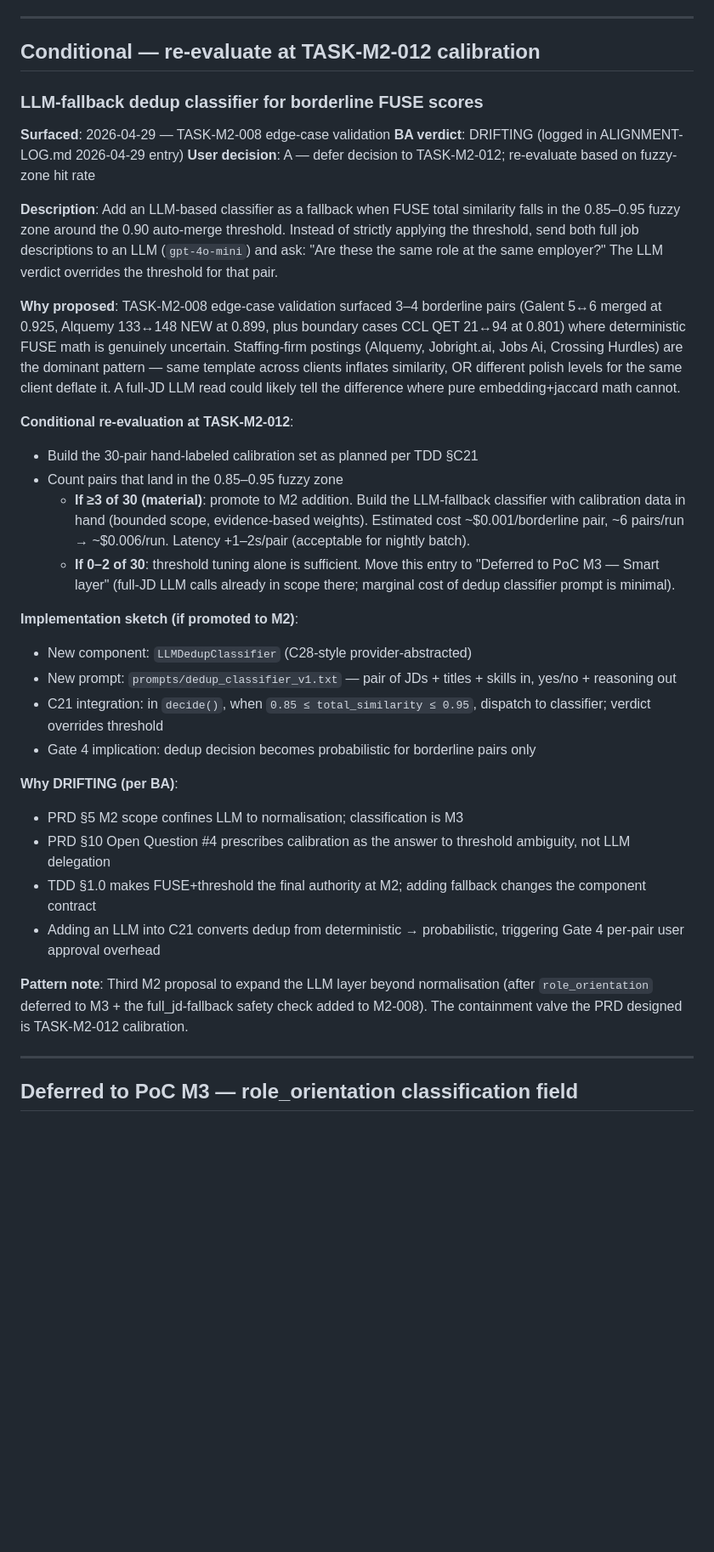
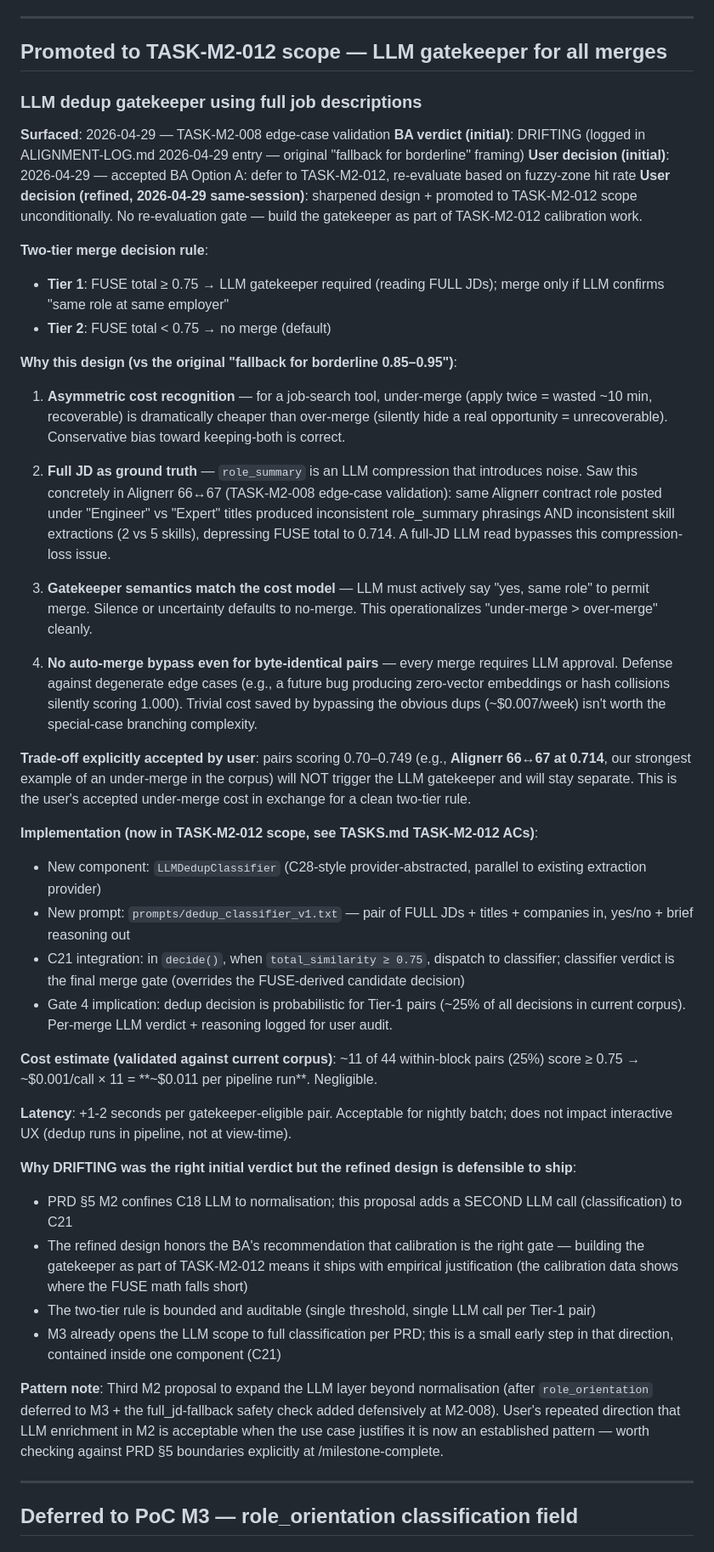
Before and after one commit to andrew-yuhochi/jd-matcher, a Markdown page: docs/poc/BACKLOG.md, the part around the change. Shown at 85% size. GitHub-like rendering; blank space fills up the shorter version.

Commit message:
docs(jd-matcher): refine LLM dedup gatekeeper spec, promote to TASK-M2-012 scope
User refined the LLM-dedup proposal in same-session iteration:
- Two-tier rule: FUSE >= 0.75 -> LLM gatekeeper required; < 0.75 -> no merge
- Input: FULL JDs (not role_summary) -> bypasses extraction-compression noise
- Gatekeeper semantics for ALL merges (no auto-merge bypass even at 1.000 cosine)
- Promoted from "conditional re-evaluation" to TASK-M2-012 scope unconditionally

Sharpens the original BACKLOG entry and removes the conditional re-eval gate.
Per-merge LLM verdict logged for user audit; estimated ~$0.011/run cost.
Trade-off accepted: pairs scoring 0.70-0.749 (e.g., Alignerr 66<->67 likely
under-merge) won't trigger the gatekeeper - aligned with user's "under-merge >
over-merge" cost model.

- BACKLOG: section retitled, content rewritten to refined two-tier spec
- TASKS.md TASK-M2-012: description updated; new ACs for component + prompt +
  C21 integration + telemetry + calibration semantics; Galent title-cosine AC
  retained

Per Gate 2: skipped re-routing through BA (Option B) - this is a refinement
of the existing DRIFTING entry, not a new proposal. Same alignment posture.

Co-Authored-By: Claude Opus 4.7 (1M context) <noreply@anthropic.com>

```diff
--- a/docs/poc/BACKLOG.md
+++ b/docs/poc/BACKLOG.md
@@ -15,37 +15,48 @@ Items here are explicitly deferred — either to a later PoC milestone (M2/M3/M4
 
 ---
 
-## Conditional — re-evaluate at TASK-M2-012 calibration
+## Promoted to TASK-M2-012 scope — LLM gatekeeper for all merges
 
-### LLM-fallback dedup classifier for borderline FUSE scores
+### LLM dedup gatekeeper using full job descriptions
 
 **Surfaced**: 2026-04-29 — TASK-M2-008 edge-case validation
-**BA verdict**: DRIFTING (logged in ALIGNMENT-LOG.md 2026-04-29 entry)
-**User decision**: A — defer decision to TASK-M2-012; re-evaluate based on fuzzy-zone hit rate
+**BA verdict (initial)**: DRIFTING (logged in ALIGNMENT-LOG.md 2026-04-29 entry — original "fallback for borderline" framing)
+**User decision (initial)**: 2026-04-29 — accepted BA Option A: defer to TASK-M2-012, re-evaluate based on fuzzy-zone hit rate
+**User decision (refined, 2026-04-29 same-session)**: sharpened design + promoted to TASK-M2-012 scope unconditionally. No re-evaluation gate — build the gatekeeper as part of TASK-M2-012 calibration work.
 
-**Description**: Add an LLM-based classifier as a fallback when FUSE total similarity falls in the 0.85–0.95 fuzzy zone around the 0.90 auto-merge threshold. Instead of strictly applying the threshold, send both full job descriptions to an LLM (`gpt-4o-mini`) and ask: "Are these the same role at the same employer?" The LLM verdict overrides the threshold for that pair.
+**Two-tier merge decision rule**:
+- **Tier 1**: FUSE total ≥ 0.75 → LLM gatekeeper required (reading FULL JDs); merge only if LLM confirms "same role at same employer"
+- **Tier 2**: FUSE total < 0.75 → no merge (default)
 
-**Why proposed**: TASK-M2-008 edge-case validation surfaced 3–4 borderline pairs (Galent 5↔6 merged at 0.925, Alquemy 133↔148 NEW at 0.899, plus boundary cases CCL QET 21↔94 at 0.801) where deterministic FUSE math is genuinely uncertain. Staffing-firm postings (Alquemy, Jobright.ai, Jobs Ai, Crossing Hurdles) are the dominant pattern — same template across clients inflates similarity, OR different polish levels for the same client deflate it. A full-JD LLM read could likely tell the difference where pure embedding+jaccard math cannot.
+**Why this design (vs the original "fallback for borderline 0.85–0.95")**:
 
-**Conditional re-evaluation at TASK-M2-012**:
-- Build the 30-pair hand-labeled calibration set as planned per TDD §C21
-- Count pairs that land in the 0.85–0.95 fuzzy zone
-  - **If ≥3 of 30 (material)**: promote to M2 addition. Build the LLM-fallback classifier with calibration data in hand (bounded scope, evidence-based weights). Estimated cost ~$0.001/borderline pair, ~6 pairs/run → ~$0.006/run. Latency +1–2s/pair (acceptable for nightly batch).
-  - **If 0–2 of 30**: threshold tuning alone is sufficient. Move this entry to "Deferred to PoC M3 — Smart layer" (full-JD LLM calls already in scope there; marginal cost of dedup classifier prompt is minimal).
+1. **Asymmetric cost recognition** — for a job-search tool, under-merge (apply twice = wasted ~10 min, recoverable) is dramatically cheaper than over-merge (silently hide a real opportunity = unrecoverable). Conservative bias toward keeping-both is correct.
 
-**Implementation sketch (if promoted to M2)**:
-- New component: `LLMDedupClassifier` (C28-style provider-abstracted)
-- New prompt: `prompts/dedup_classifier_v1.txt` — pair of JDs + titles + skills in, yes/no + reasoning out
-- C21 integration: in `decide()`, when `0.85 ≤ total_similarity ≤ 0.95`, dispatch to classifier; verdict overrides threshold
-- Gate 4 implication: dedup decision becomes probabilistic for borderline pairs only
+2. **Full JD as ground truth** — `role_summary` is an LLM compression that introduces noise. Saw this concretely in Alignerr 66↔67 (TASK-M2-008 edge-case validation): same Alignerr contract role posted under "Engineer" vs "Expert" titles produced inconsistent role_summary phrasings AND inconsistent skill extractions (2 vs 5 skills), depressing FUSE total to 0.714. A full-JD LLM read bypasses this compression-loss issue.
 
-**Why DRIFTING (per BA)**:
-- PRD §5 M2 scope confines LLM to normalisation; classification is M3
-- PRD §10 Open Question #4 prescribes calibration as the answer to threshold ambiguity, not LLM delegation
-- TDD §1.0 makes FUSE+threshold the final authority at M2; adding fallback changes the component contract
-- Adding an LLM into C21 converts dedup from deterministic → probabilistic, triggering Gate 4 per-pair user approval overhead
+3. **Gatekeeper semantics match the cost model** — LLM must actively say "yes, same role" to permit merge. Silence or uncertainty defaults to no-merge. This operationalizes "under-merge > over-merge" cleanly.
 
-**Pattern note**: Third M2 proposal to expand the LLM layer beyond normalisation (after `role_orientation` deferred to M3 + the full_jd-fallback safety check added to M2-008). The containment valve the PRD designed is TASK-M2-012 calibration.
+4. **No auto-merge bypass even for byte-identical pairs** — every merge requires LLM approval. Defense against degenerate edge cases (e.g., a future bug producing zero-vector embeddings or hash collisions silently scoring 1.000). Trivial cost saved by bypassing the obvious dups (~$0.007/week) isn't worth the special-case branching complexity.
+
+**Trade-off explicitly accepted by user**: pairs scoring 0.70–0.749 (e.g., **Alignerr 66↔67 at 0.714**, our strongest example of an under-merge in the corpus) will NOT trigger the LLM gatekeeper and will stay separate. This is the user's accepted under-merge cost in exchange for a clean two-tier rule.
+
+**Implementation (now in TASK-M2-012 scope, see TASKS.md TASK-M2-012 ACs)**:
+- New component: `LLMDedupClassifier` (C28-style provider-abstracted, parallel to existing extraction provider)
+- New prompt: `prompts/dedup_classifier_v1.txt` — pair of FULL JDs + titles + companies in, yes/no + brief reasoning out
+- C21 integration: in `decide()`, when `total_similarity ≥ 0.75`, dispatch to classifier; classifier verdict is the final merge gate (overrides the FUSE-derived candidate decision)
+- Gate 4 implication: dedup decision is probabilistic for Tier-1 pairs (~25% of all decisions in current corpus). Per-merge LLM verdict + reasoning logged for user audit.
+
+**Cost estimate (validated against current corpus)**: ~11 of 44 within-block pairs (25%) score ≥ 0.75 → ~$0.001/call × 11 = **~$0.011 per pipeline run**. Negligible.
+
+**Latency**: +1-2 seconds per gatekeeper-eligible pair. Acceptable for nightly batch; does not impact interactive UX (dedup runs in pipeline, not at view-time).
+
+**Why DRIFTING was the right initial verdict but the refined design is defensible to ship**:
+- PRD §5 M2 confines C18 LLM to normalisation; this proposal adds a SECOND LLM call (classification) to C21
+- The refined design honors the BA's recommendation that calibration is the right gate — building the gatekeeper as part of TASK-M2-012 means it ships with empirical justification (the calibration data shows where the FUSE math falls short)
+- The two-tier rule is bounded and auditable (single threshold, single LLM call per Tier-1 pair)
+- M3 already opens the LLM scope to full classification per PRD; this is a small early step in that direction, contained inside one component (C21)
+
+**Pattern note**: Third M2 proposal to expand the LLM layer beyond normalisation (after `role_orientation` deferred to M3 + the full_jd-fallback safety check added defensively at M2-008). User's repeated direction that LLM enrichment in M2 is acceptable when the use case justifies it is now an established pattern — worth checking against PRD §5 boundaries explicitly at /milestone-complete.
 
 ---
 
```
Also changed, not shown: docs/poc/TASKS.md (+8 -3 lines).
